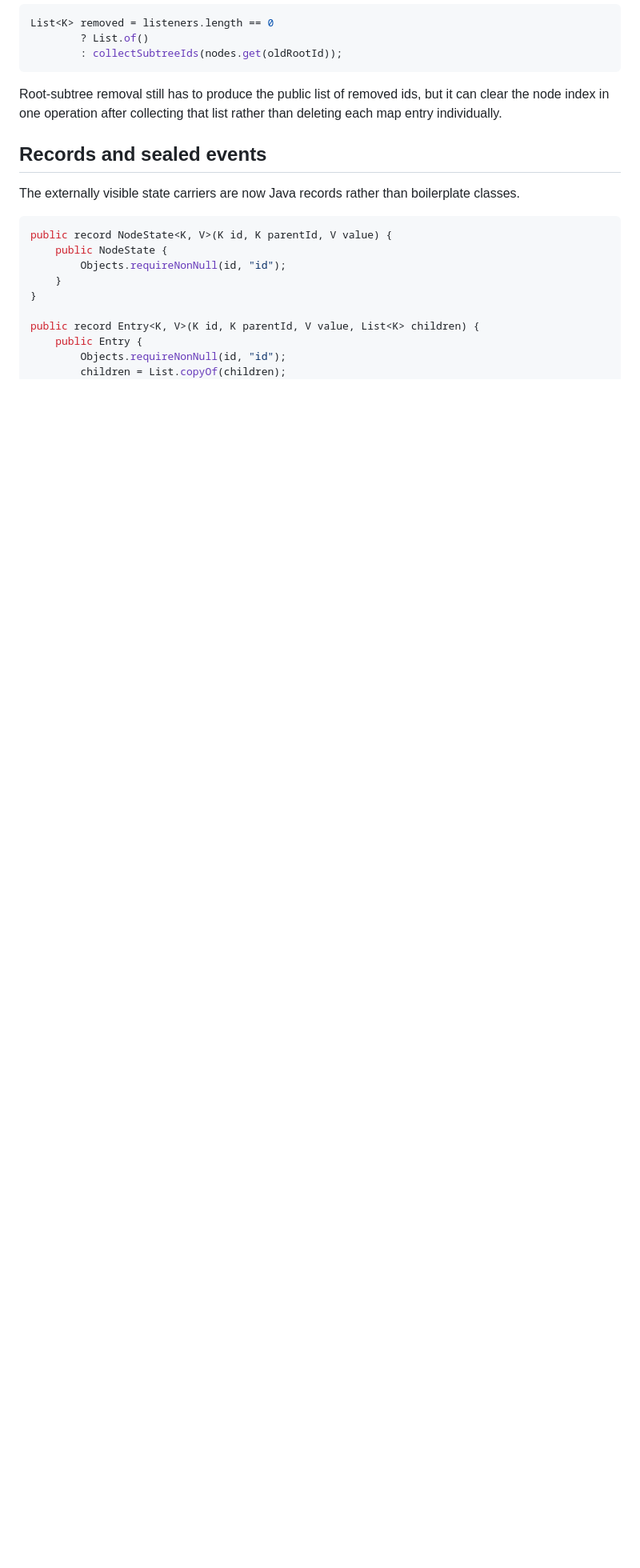
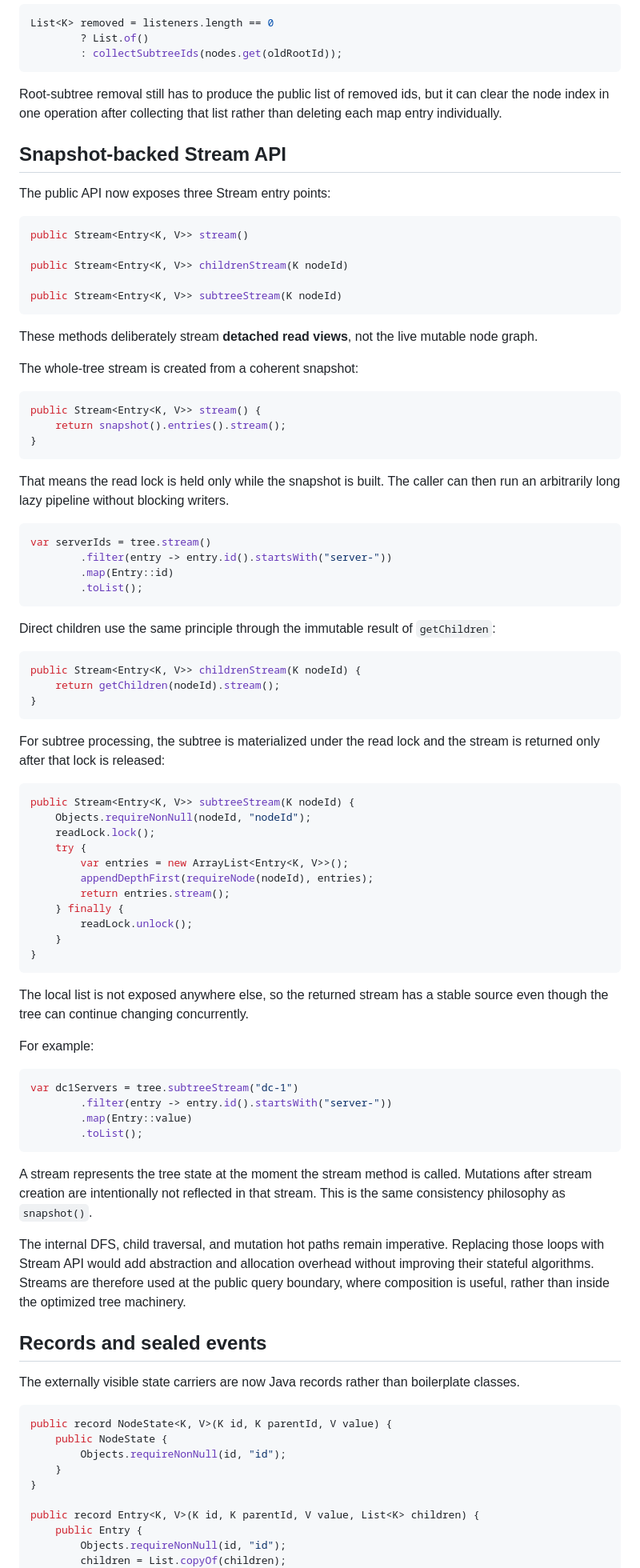
Before and after one commit to lisu188/jexperiments, a Markdown page: observableconcurrenttree/BLOG.md, the part around the change. Shown at 80% size. GitHub-like rendering; blank space fills up the shorter version.

Commit message:
Document snapshot-backed stream API

````diff
--- a/observableconcurrenttree/BLOG.md
+++ b/observableconcurrenttree/BLOG.md
@@ -281,6 +281,76 @@ List<K> removed = listeners.length == 0
 
 Root-subtree removal still has to produce the public list of removed ids, but it can clear the node index in one operation after collecting that list rather than deleting each map entry individually.
 
+## Snapshot-backed Stream API
+
+The public API now exposes three Stream entry points:
+
+```java
+public Stream<Entry<K, V>> stream()
+
+public Stream<Entry<K, V>> childrenStream(K nodeId)
+
+public Stream<Entry<K, V>> subtreeStream(K nodeId)
+```
+
+These methods deliberately stream **detached read views**, not the live mutable node graph.
+
+The whole-tree stream is created from a coherent snapshot:
+
+```java
+public Stream<Entry<K, V>> stream() {
+    return snapshot().entries().stream();
+}
+```
+
+That means the read lock is held only while the snapshot is built. The caller can then run an arbitrarily long lazy pipeline without blocking writers.
+
+```java
+var serverIds = tree.stream()
+        .filter(entry -> entry.id().startsWith("server-"))
+        .map(Entry::id)
+        .toList();
+```
+
+Direct children use the same principle through the immutable result of `getChildren`:
+
+```java
+public Stream<Entry<K, V>> childrenStream(K nodeId) {
+    return getChildren(nodeId).stream();
+}
+```
+
+For subtree processing, the subtree is materialized under the read lock and the stream is returned only after that lock is released:
+
+```java
+public Stream<Entry<K, V>> subtreeStream(K nodeId) {
+    Objects.requireNonNull(nodeId, "nodeId");
+    readLock.lock();
+    try {
+        var entries = new ArrayList<Entry<K, V>>();
+        appendDepthFirst(requireNode(nodeId), entries);
+        return entries.stream();
+    } finally {
+        readLock.unlock();
+    }
+}
+```
+
+The local list is not exposed anywhere else, so the returned stream has a stable source even though the tree can continue changing concurrently.
+
+For example:
+
+```java
+var dc1Servers = tree.subtreeStream("dc-1")
+        .filter(entry -> entry.id().startsWith("server-"))
+        .map(Entry::value)
+        .toList();
+```
+
+A stream represents the tree state at the moment the stream method is called. Mutations after stream creation are intentionally not reflected in that stream. This is the same consistency philosophy as `snapshot()`.
+
+The internal DFS, child traversal, and mutation hot paths remain imperative. Replacing those loops with Stream API would add abstraction and allocation overhead without improving their stateful algorithms. Streams are therefore used at the public query boundary, where composition is useful, rather than inside the optimized tree machinery.
+
 ## Records and sealed events
 
 The externally visible state carriers are now Java records rather than boilerplate classes.
````
